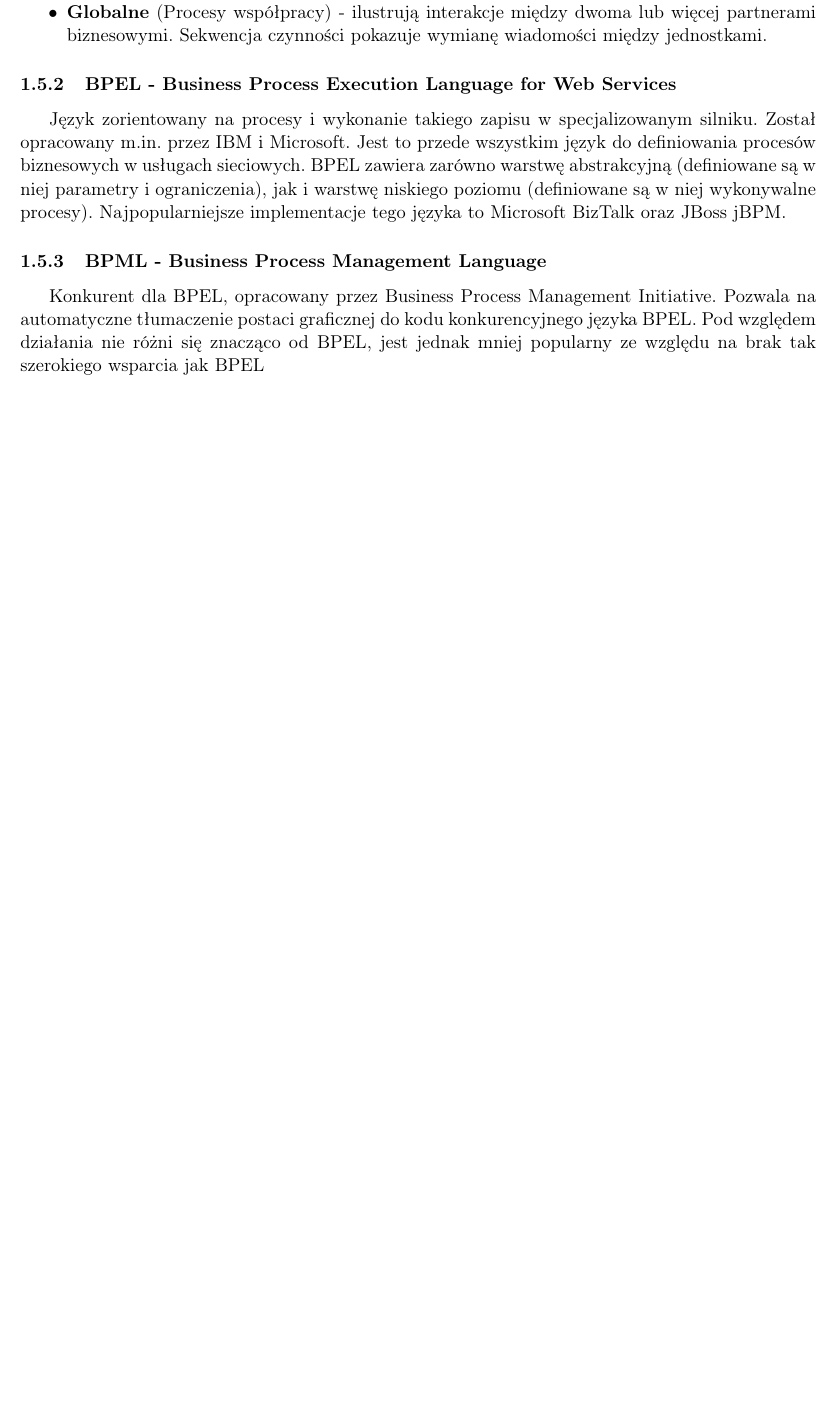
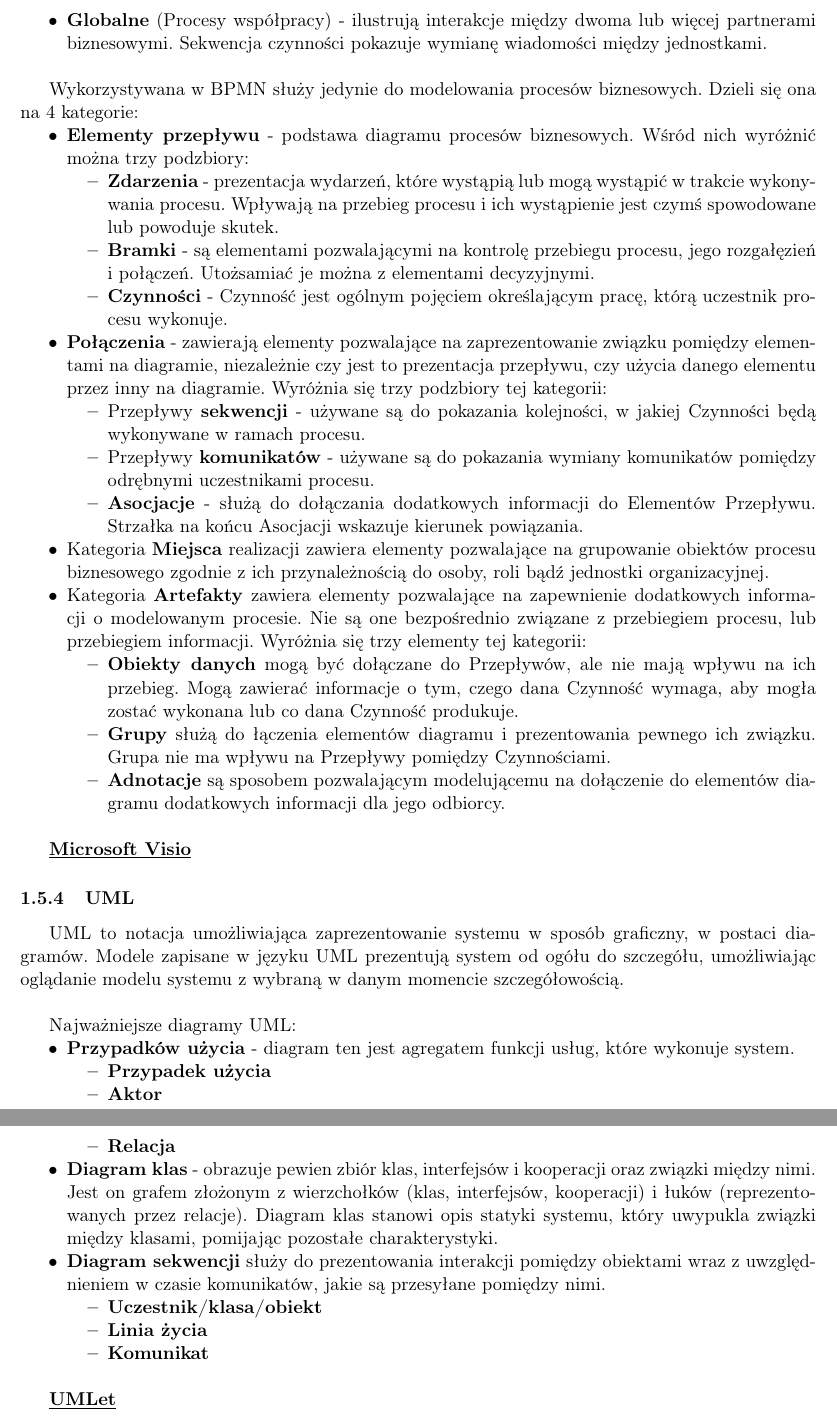
Before and after one commit to Torak28/ObronaMagisterska, a LaTeX document (main.tex, which reads Kierunkowe/K5.tex): part of page 13 of 51 before the commit and two parts of pages 14 and 15 of 53 after it, the two joined at a grey line, cut so that both start at the same text, the shorter picture padded with empty space. Compiled offline with pdfLaTeX.

```diff
--- a/Kierunkowe/K5.tex
+++ b/Kierunkowe/K5.tex
@@ -19,13 +34,57 @@
 \begin{itemize}
 	\item \textbf{Prywatne} (Wewnętrzne procesy biznesowe) - Wykonywane są wewnątrz jednostki organizacyjnej (w ogólnych przepływach pracy procesów BPM),
 	\item \textbf{Publiczne} (Abstrakcyjne procesy)- ilustrują interakcję między wewnętrznymi procesami a zewnętrznymi partnerami biznesowymi (wskazując sekwencję interakcji/wiadomości wewnętrznego procesu z zewnętrznymi użytkownikami). Ponadto przedstawiane są tylko czynności obejmujące zewnętrzną komunikację (wskazując przepływ sterowania),
-	\item \textbf{Globalne} (Procesy współpracy) - ilustrują interakcje między dwoma lub więcej partnerami biznesowymi. Sekwencja czynności pokazuje wymianę wiadomości między jednostkami.
+	\item \textbf{Globalne} (Procesy współpracy) - ilustrują interakcje między dwoma lub więcej partnerami biznesowymi. Sekwencja czynności pokazuje wymianę wiadomości między jednostkami. \\
 \end{itemize}
 
-\subsubsection{BPEL - Business Process Execution Language for Web Services}
+Wykorzystywana w BPMN służy jedynie do modelowania procesów biznesowych. Dzieli się ona na 4 kategorie:
 
-Język zorientowany na procesy i wykonanie takiego zapisu w specjalizowanym silniku. Został opracowany m.in. przez IBM i Microsoft. Jest to przede wszystkim język do definiowania procesów biznesowych w usługach sieciowych. BPEL zawiera zarówno warstwę abstrakcyjną (definiowane są w niej parametry i ograniczenia), jak i warstwę niskiego poziomu (definiowane są w niej wykonywalne procesy). Najpopularniejsze implementacje tego języka to Microsoft BizTalk oraz JBoss jBPM.
+\begin{itemize}
+	\item \textbf{Elementy przepływu} - podstawa diagramu procesów biznesowych. Wśród nich wyróżnić
+	można trzy podzbiory:
+	\begin{itemize}
+		\item \textbf{Zdarzenia} - prezentacja wydarzeń, które wystąpią lub mogą wystąpić w trakcie wykonywania procesu. Wpływają na przebieg procesu i ich wystąpienie jest czymś spowodowane lub powoduje skutek.
+		\item \textbf{Bramki} - są elementami pozwalającymi na kontrolę przebiegu procesu, jego rozgałęzień i połączeń. Utożsamiać je można z elementami decyzyjnymi.
+		\item \textbf{Czynności} - Czynność jest ogólnym pojęciem określającym pracę, którą uczestnik procesu wykonuje.
+	\end{itemize}
+	\item \textbf{Połączenia}  - zawierają elementy pozwalające na zaprezentowanie związku pomiędzy elementami na diagramie, niezależnie czy jest to prezentacja przepływu, czy użycia danego elementu przez inny na diagramie. Wyróżnia się trzy podzbiory tej kategorii:
+	\begin{itemize}
+		\item Przepływy \textbf{sekwencji} - używane są do pokazania kolejności, w jakiej Czynności będą wykonywane w ramach procesu.
+		\item Przepływy \textbf{komunikatów} - używane są do pokazania wymiany komunikatów pomiędzy odrębnymi uczestnikami procesu.
+		\item \textbf{Asocjacje} - służą do dołączania dodatkowych informacji do Elementów Przepływu. Strzałka na końcu Asocjacji wskazuje kierunek powiązania.
+	\end{itemize}
+	\item Kategoria \textbf{Miejsca} realizacji zawiera elementy pozwalające na grupowanie obiektów procesu biznesowego zgodnie z ich przynależnością do osoby, roli bądź jednostki organizacyjnej.
+	\item Kategoria \textbf{Artefakty} zawiera elementy pozwalające na zapewnienie dodatkowych informacji o modelowanym procesie. Nie są one bezpośrednio związane z przebiegiem procesu, lub przebiegiem informacji. Wyróżnia się trzy elementy tej kategorii:
+	\begin{itemize}
+		\item \textbf{Obiekty danych} mogą być dołączane do Przepływów, ale nie mają wpływu na ich przebieg. Mogą zawierać informacje o tym, czego dana Czynność wymaga, aby mogła zostać wykonana lub co dana Czynność produkuje.
+		\item \textbf{Grupy} służą do łączenia elementów diagramu i prezentowania pewnego ich związku. Grupa nie ma wpływu na Przepływy pomiędzy Czynnościami.
+		\item \textbf{Adnotacje} są sposobem pozwalającym modelującemu na dołączenie do elementów diagramu dodatkowych informacji dla jego odbiorcy.
+\\
+	\end{itemize}
+\end{itemize}
 
-\subsubsection{BPML - Business Process Management Language}
+\underline{\textbf{Microsoft Visio}}
 
-Konkurent dla BPEL, opracowany przez Business Process Management Initiative. Pozwala na automatyczne tłumaczenie postaci graficznej do kodu konkurencyjnego języka BPEL. Pod względem działania nie różni się znacząco od BPEL, jest jednak mniej popularny ze względu na brak tak szerokiego wsparcia jak BPEL
+\subsubsection{UML}
+
+UML to notacja umożliwiająca zaprezentowanie systemu w sposób graficzny, w postaci diagramów. Modele zapisane w języku UML prezentują system od ogółu do szczegółu, umożliwiając oglądanie modelu systemu z wybraną w danym momencie szczegółowością. \\
+
+Najważniejsze diagramy UML:
+
+\begin{itemize}
+	\item \textbf{Przypadków użycia} - diagram ten jest agregatem funkcji usług, które wykonuje system.
+	\begin{itemize}
+		\item \textbf{Przypadek użycia}
+		\item \textbf{Aktor}
+		\item \textbf{Relacja}
+	\end{itemize}
+	\item \textbf{Diagram klas} - obrazuje pewien zbiór klas, interfejsów i kooperacji oraz związki między nimi. Jest on grafem złożonym z wierzchołków (klas, interfejsów, kooperacji) i łuków (reprezentowanych przez relacje). Diagram klas stanowi opis statyki systemu, który uwypukla związki między klasami, pomijając pozostałe charakterystyki.
+	\item \textbf{Diagram sekwencji} służy do prezentowania interakcji pomiędzy obiektami wraz z uwzględnieniem w czasie komunikatów, jakie są przesyłane pomiędzy nimi.
+	\begin{itemize}
+		\item \textbf{Uczestnik/klasa/obiekt}
+		\item \textbf{Linia życia}
+		\item \textbf{Komunikat} \\
+	\end{itemize}
+\end{itemize}
+
+\underline{\textbf{UMLet}}
```
Also changed, not shown: Kierunkowe/K5.tex (27 more changed lines).
